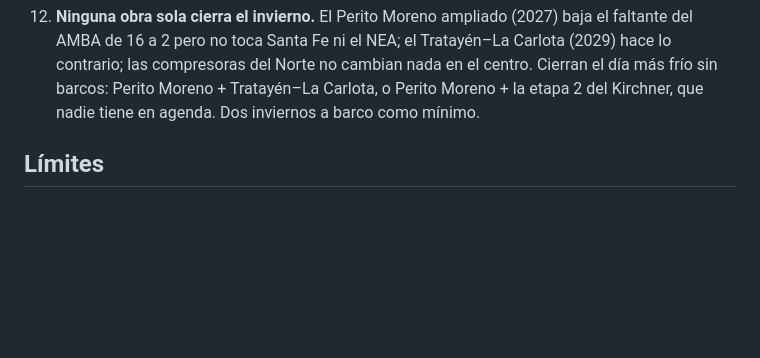
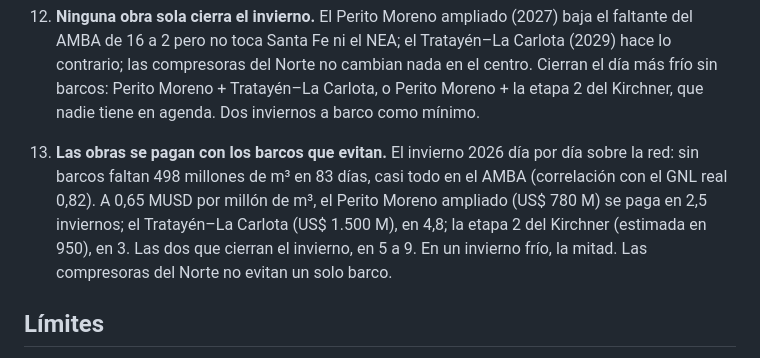
Before and after one commit to dpinero14/gas-lab, a Markdown page: POST.md, the part around the change. Drawn GitHub-style; blank space fills up the shorter version.

```diff
--- a/POST.md
+++ b/POST.md
@@ -47,6 +47,12 @@ escribe Diego.
     contrario; las compresoras del Norte no cambian nada en el centro. Cierran el día más frío
     sin barcos: Perito Moreno + Tratayén–La Carlota, o Perito Moreno + la etapa 2 del Kirchner,
     que nadie tiene en agenda. Dos inviernos a barco como mínimo.
+13. **Las obras se pagan con los barcos que evitan.** El invierno 2026 día por día sobre la red:
+    sin barcos faltan 498 millones de m³ en 83 días, casi todo en el AMBA (correlación con el GNL
+    real 0,82). A 0,65 MUSD por millón de m³, el Perito Moreno ampliado (US$ 780 M) se paga en 2,5
+    inviernos; el Tratayén–La Carlota (US$ 1.500 M), en 4,8; la etapa 2 del Kirchner (estimada en
+    950), en 3. Las dos que cierran el invierno, en 5 a 9. En un invierno frío, la mitad. Las
+    compresoras del Norte no evitan un solo barco.
 
 ## Límites
 
```
Also changed, not shown: README.md (+32 -0 lines), docs/figures/red_balance.png (added), docs/figures/red_hoy_gnl.png, 5 other files.
